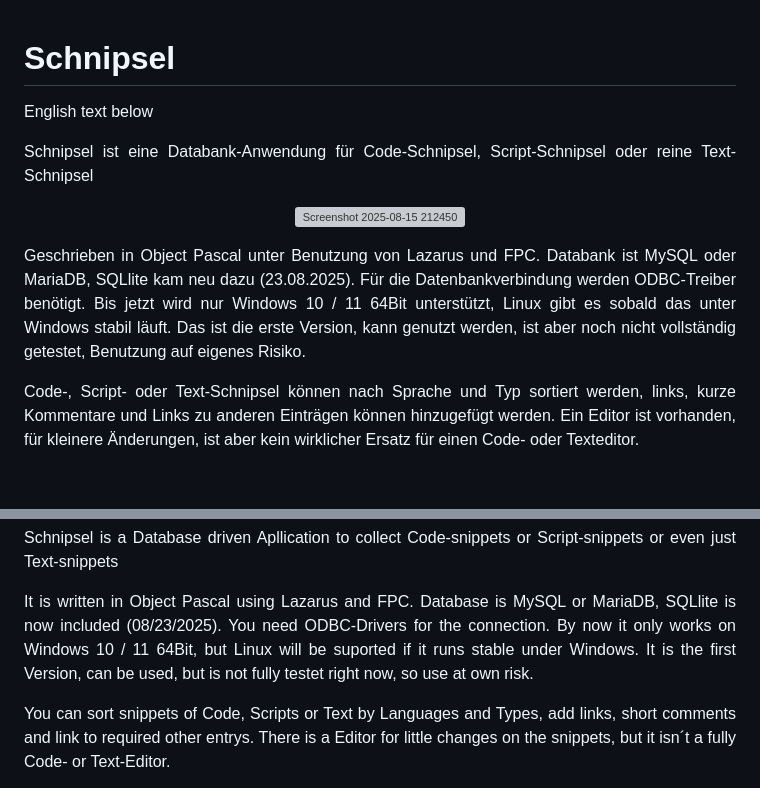
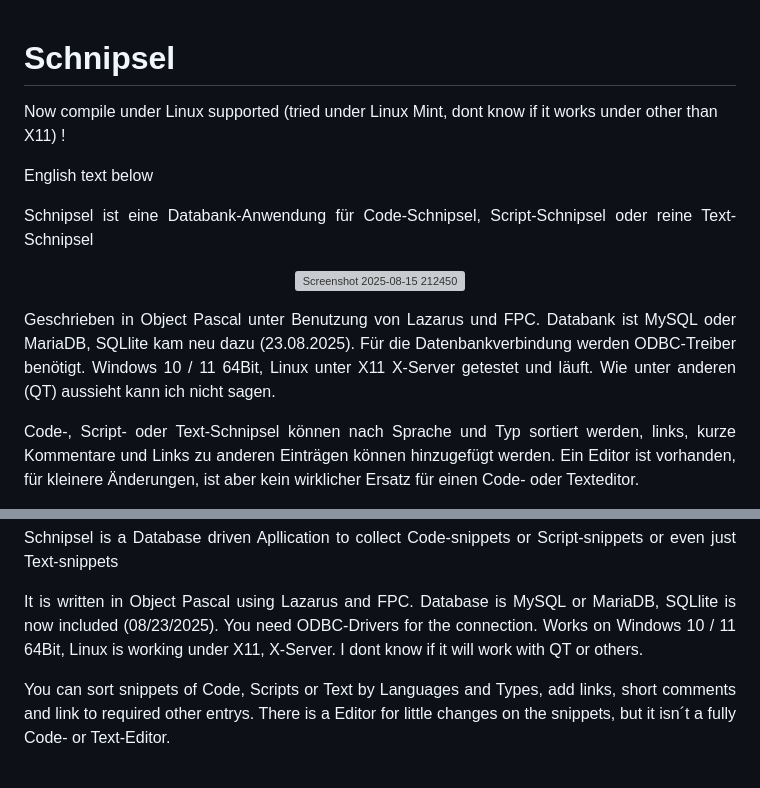
Before and after one commit to troeschi/Schnipsel, a Markdown page: README.md, 2 parts joined by grey strips. Rendered like a GitHub page; blank space fills up the shorter version; grey boxes are pictures that could not be loaded.

Commit message:
Update README.md
Linux Support included

```diff
--- a/README.md
+++ b/README.md
@@ -1,4 +1,5 @@
 # Schnipsel
+<p>Now compile under Linux supported (tried under Linux Mint, dont know if it works under other than X11) !</p>
 <p>English text below</p>
 <p align="justify">Schnipsel ist eine Databank-Anwendung für Code-Schnipsel, Script-Schnipsel oder reine Text-Schnipsel</p>
 <p align="center">
@@ -6,7 +7,8 @@
 </p>
 <p align="justify">Geschrieben in Object Pascal unter Benutzung von Lazarus und FPC. Databank ist MySQL oder MariaDB, SQLlite kam neu dazu (23.08.2025). Für die
 Datenbankverbindung werden ODBC-Treiber benötigt.
-Bis jetzt wird nur Windows 10 / 11 64Bit unterstützt, Linux gibt es sobald das unter Windows stabil läuft. Das ist die erste Version, kann genutzt werden, ist aber noch nicht vollständig getestet, Benutzung auf eigenes Risiko.</p>
+Windows 10 / 11 64Bit, Linux unter X11 X-Server getestet und läuft. Wie unter anderen (QT) aussieht kann ich nicht sagen.
+</p>
 <p  align="justify">Code-, Script- oder Text-Schnipsel können nach Sprache und Typ sortiert werden, links, kurze Kommentare und Links zu anderen Einträgen können hinzugefügt werden.
 Ein Editor ist vorhanden, für kleinere Änderungen, ist aber kein wirklicher Ersatz für einen Code- oder Texteditor.</p>
 <p>Schnipsel können in einem Top-Fenster angezeigt werdsen, das über allen anderen Anwendungen und Fenstern verbleibt solange es nicht geschlossen wird.</p>
@@ -15,8 +17,7 @@ Ein Editor ist vorhanden, für kleinere Änderungen, ist aber kein wirklicher Er
 <p>English</p>
 <p align="justify">Schnipsel is a Database driven Apllication to collect Code-snippets or Script-snippets or even just Text-snippets</p>
 <p align="justify">It is written in Object Pascal using Lazarus and FPC. Database is MySQL or MariaDB, SQLlite is now included (08/23/2025). You need ODBC-Drivers for the connection.
-By now it only works on Windows 10 / 11 64Bit, but Linux will be suported if it runs stable under Windows. It is the first Version, can be used, but is not fully
-testet right now, so use at own risk.</p>
+Works on Windows 10 / 11 64Bit, Linux is working under X11, X-Server. I dont know if it will work with QT or others.</p>
 <p  align="justify">You can sort snippets of Code, Scripts or Text by Languages and Types, add links, short comments and link to required other entrys.
 There is a Editor for little changes on the snippets, but it isn´t a fully Code- or Text-Editor.</p>
 <p>You can display snippets in a Top-Window wich will stay on Top off all open System Windows until you close it.</p>
```
